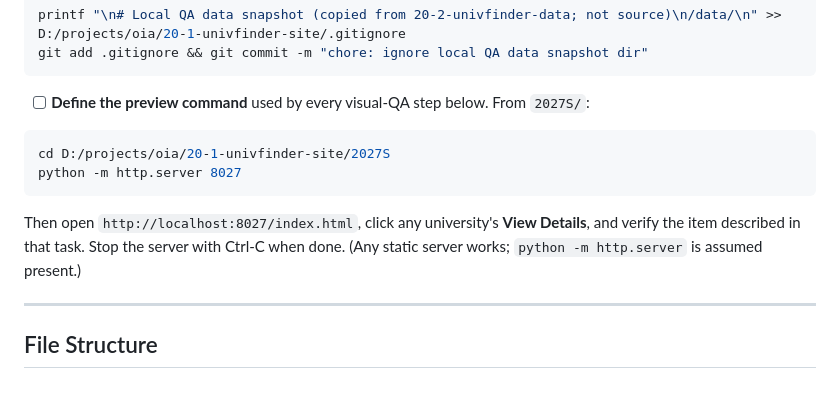
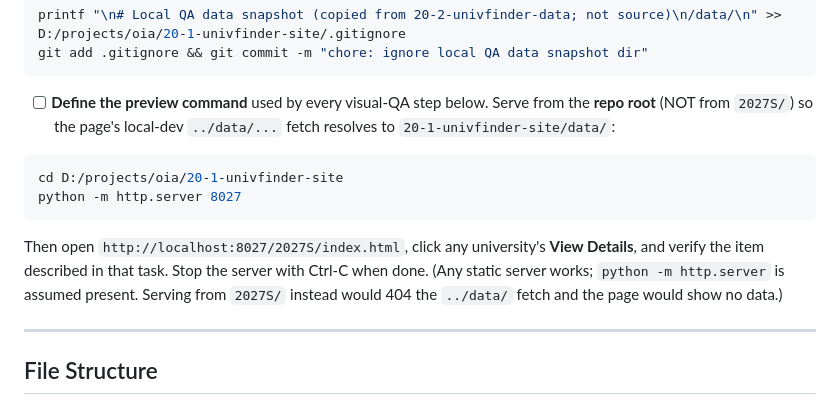
Before and after one commit to yonsei-oia/univfinder-site, a Markdown page: docs/plans/2026-06-02-detail-screen-redesign.md, the part around the change. Drawn GitHub-style.

Commit message:
docs: fix QA preview command to serve from repo root (../data resolution)
Co-Authored-By: Claude Opus 4.8 (1M context) <noreply@anthropic.com>

````diff
--- a/docs/plans/2026-06-02-detail-screen-redesign.md
+++ b/docs/plans/2026-06-02-detail-screen-redesign.md
@@ -43,14 +43,14 @@ printf "\n# Local QA data snapshot (copied from 20-2-univfinder-data; not source
 git add .gitignore && git commit -m "chore: ignore local QA data snapshot dir"
 ```
 
-- [ ] **Define the preview command** used by every visual-QA step below. From `2027S/`:
+- [ ] **Define the preview command** used by every visual-QA step below. Serve from the **repo root** (NOT from `2027S/`) so the page's local-dev `../data/...` fetch resolves to `20-1-univfinder-site/data/`:
 
 ```bash
-cd D:/projects/oia/20-1-univfinder-site/2027S
+cd D:/projects/oia/20-1-univfinder-site
 python -m http.server 8027
 ```
 
-Then open `http://localhost:8027/index.html`, click any university's **View Details**, and verify the item described in that task. Stop the server with Ctrl-C when done. (Any static server works; `python -m http.server` is assumed present.)
+Then open `http://localhost:8027/2027S/index.html`, click any university's **View Details**, and verify the item described in that task. Stop the server with Ctrl-C when done. (Any static server works; `python -m http.server` is assumed present. Serving from `2027S/` instead would 404 the `../data/` fetch and the page would show no data.)
 
 ---
 
````
